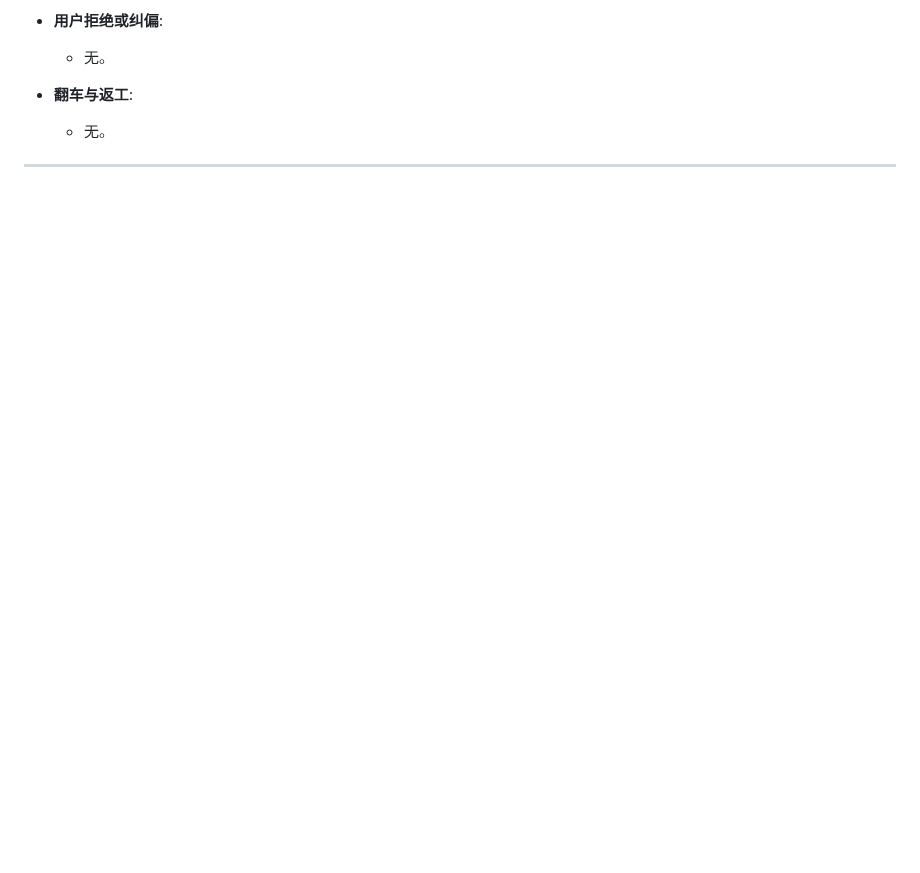
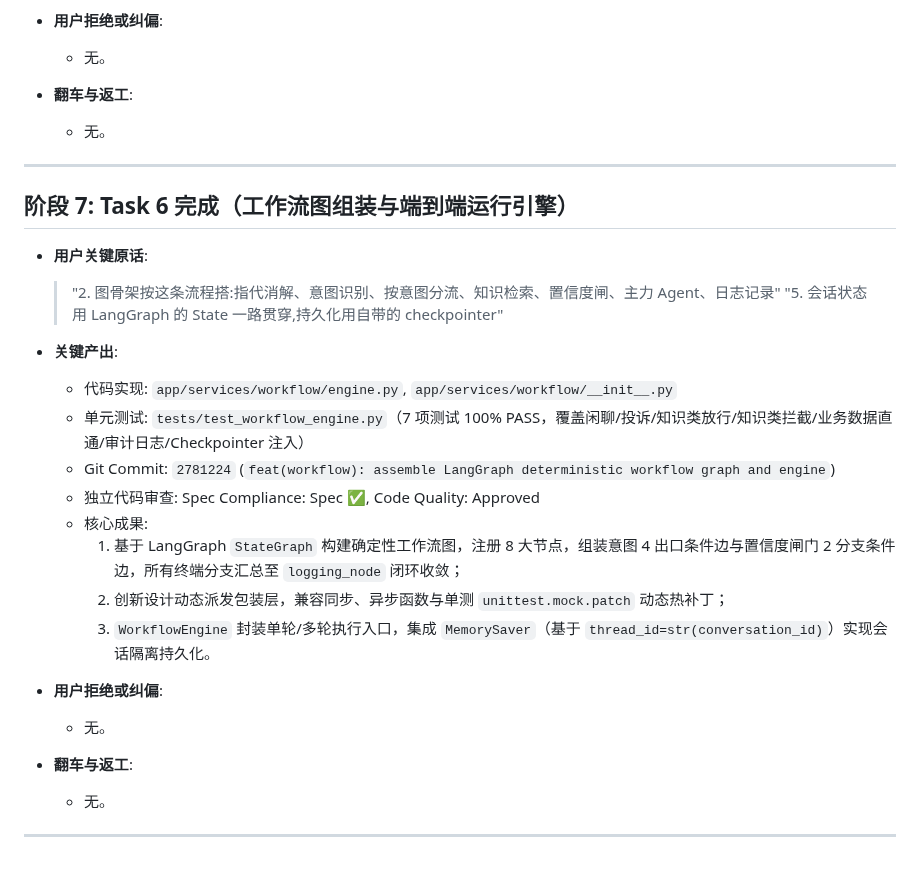
Before and after one commit to Brinkzee/AstroBot, a Markdown page: dev-notes/ch05.md, the part around the change. GitHub-like rendering; blank space fills up the shorter version.

Commit message:
docs(notes): record task 6 completion in ch05 dev notes

```diff
--- a/dev-notes/ch05.md
+++ b/dev-notes/ch05.md
@@ -193,3 +193,27 @@
   - 无。
 
 ---
+
+## 阶段 7: Task 6 完成（工作流图组装与端到端运行引擎）
+
+- **用户关键原话**:
+  > "2. 图骨架按这条流程搭:指代消解、意图识别、按意图分流、知识检索、置信度闸、主力 Agent、日志记录"
+  > "5. 会话状态用 LangGraph 的 State 一路贯穿,持久化用自带的 checkpointer"
+
+- **关键产出**:
+  - 代码实现: `app/services/workflow/engine.py`, `app/services/workflow/__init__.py`
+  - 单元测试: `tests/test_workflow_engine.py`（7 项测试 100% PASS，覆盖闲聊/投诉/知识类放行/知识类拦截/业务数据直通/审计日志/Checkpointer 注入）
+  - Git Commit: `2781224` (`feat(workflow): assemble LangGraph deterministic workflow graph and engine`)
+  - 独立代码审查: Spec Compliance: Spec ✅, Code Quality: Approved
+  - 核心成果:
+    1. 基于 LangGraph `StateGraph` 构建确定性工作流图，注册 8 大节点，组装意图 4 出口条件边与置信度闸门 2 分支条件边，所有终端分支汇总至 `logging_node` 闭环收敛；
+    2. 创新设计动态派发包装层，兼容同步、异步函数与单测 `unittest.mock.patch` 动态热补丁；
+    3. `WorkflowEngine` 封装单轮/多轮执行入口，集成 `MemorySaver`（基于 `thread_id=str(conversation_id)`）实现会话隔离持久化。
+
+- **用户拒绝或纠偏**:
+  - 无。
+
+- **翻车与返工**:
+  - 无。
+
+---
```
